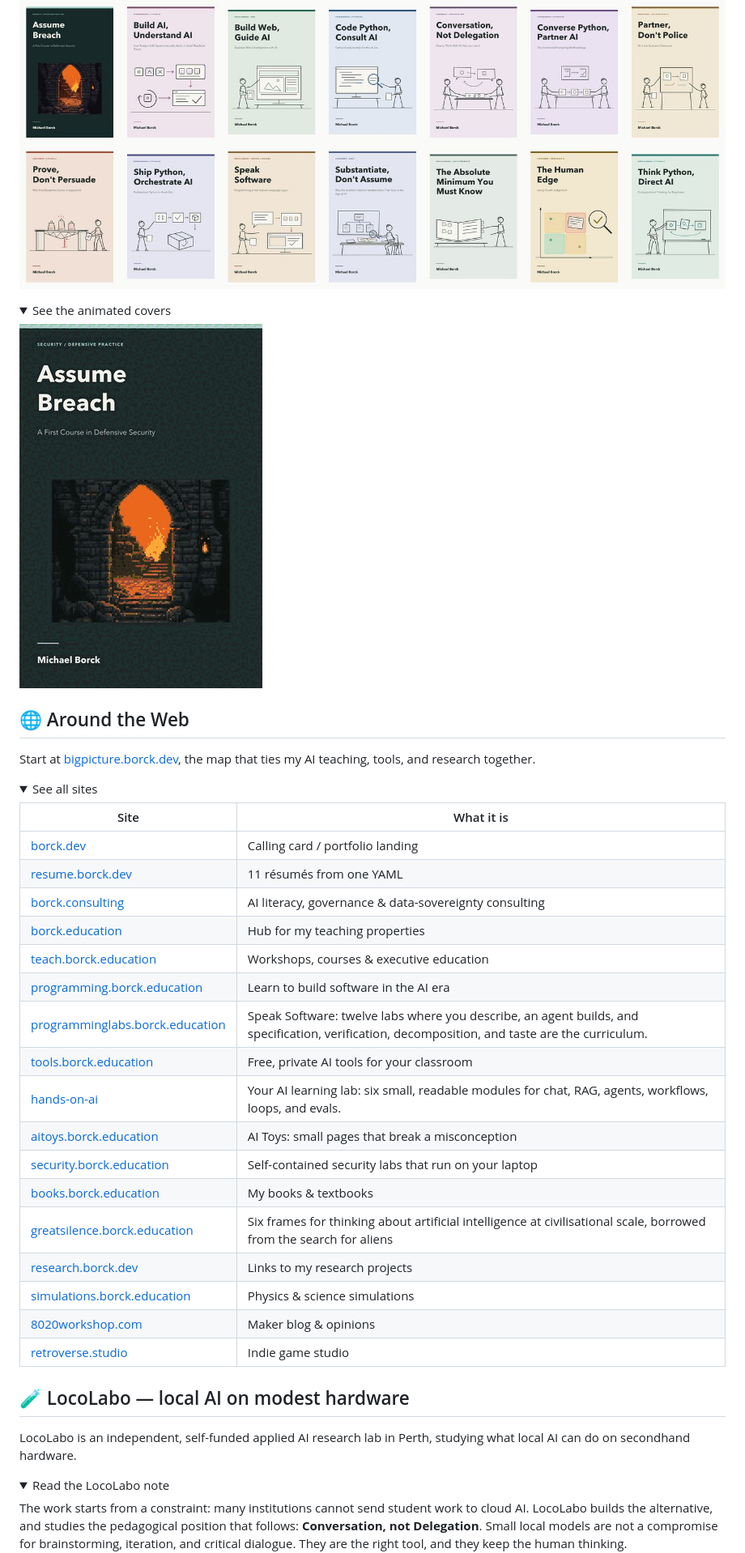
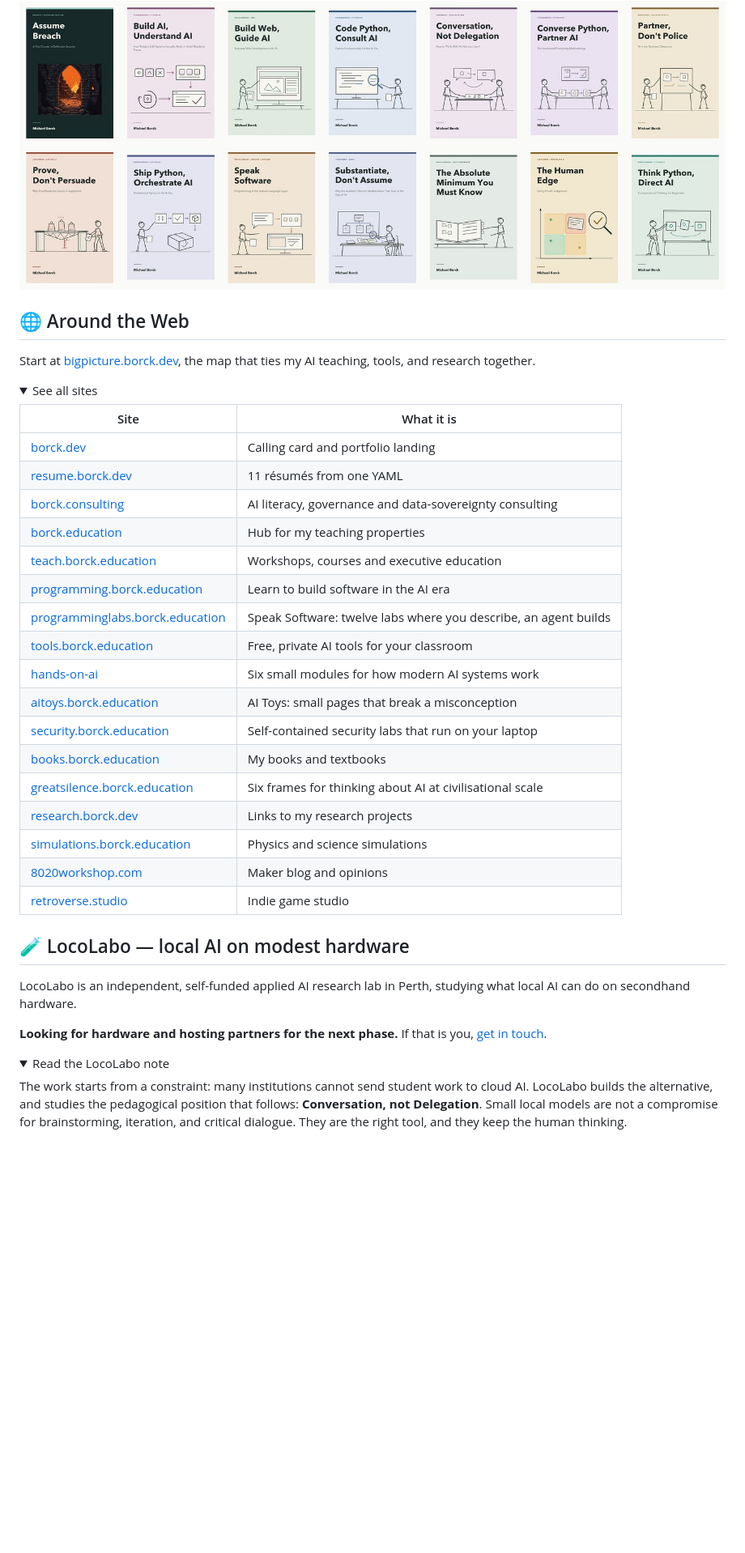
Before and after one commit to michael-borck/michael-borck, a Markdown page: README.md, the part around one of its changes. Shown at 81% size. GitHub-like rendering; folded sections open; blank space fills up the shorter version.

```diff
--- a/README.md
+++ b/README.md
@@ -42,13 +65,6 @@ Open-access books and textbooks on AI, programming, and security. Browse all at
 
 </details>
 
-<details>
-<summary>See the animated covers</summary>
-
-![Book covers](assets/books/books-covers.gif)
-
-</details>
-
 ## 🌐 Around the Web
 
 Start at [bigpicture.borck.dev](https://bigpicture.borck.dev), the map that ties my AI teaching, tools, and research together.
@@ -58,22 +74,22 @@ Start at [bigpicture.borck.dev](https://bigpicture.borck.dev), the map that ties
 
 | Site | What it is |
 |------|------------|
-| [borck.dev](https://borck.dev) | Calling card / portfolio landing |
+| [borck.dev](https://borck.dev) | Calling card and portfolio landing |
 | [resume.borck.dev](https://resume.borck.dev) | 11 résumés from one YAML |
-| [borck.consulting](https://borck.consulting) | AI literacy, governance & data-sovereignty consulting |
+| [borck.consulting](https://borck.consulting) | AI literacy, governance and data-sovereignty consulting |
 | [borck.education](https://borck.education) | Hub for my teaching properties |
-| [teach.borck.education](https://teach.borck.education) | Workshops, courses & executive education |
+| [teach.borck.education](https://teach.borck.education) | Workshops, courses and executive education |
 | [programming.borck.education](https://programming.borck.education) | Learn to build software in the AI era |
-| [programminglabs.borck.education](https://programminglabs.borck.education) | Speak Software: twelve labs where you describe, an agent builds, and specification, verification, decomposition, and taste are the curriculum. |
+| [programminglabs.borck.education](https://programminglabs.borck.education) | Speak Software: twelve labs where you describe, an agent builds |
 | [tools.borck.education](https://tools.borck.education) | Free, private AI tools for your classroom |
-| [hands-on-ai](https://michael-borck.github.io/hands-on-ai/) | Your AI learning lab: six small, readable modules for chat, RAG, agents, workflows, loops, and evals. |
+| [hands-on-ai](https://michael-borck.github.io/hands-on-ai/) | Six small modules for how modern AI systems work |
 | [aitoys.borck.education](https://aitoys.borck.education) | AI Toys: small pages that break a misconception |
 | [security.borck.education](https://security.borck.education) | Self-contained security labs that run on your laptop |
-| [books.borck.education](https://books.borck.education) | My books & textbooks |
-| [greatsilence.borck.education](https://greatsilence.borck.education) | Six frames for thinking about artificial intelligence at civilisational scale, borrowed from the search for aliens |
+| [books.borck.education](https://books.borck.education) | My books and textbooks |
+| [greatsilence.borck.education](https://greatsilence.borck.education) | Six frames for thinking about AI at civilisational scale |
 | [research.borck.dev](https://research.borck.dev) | Links to my research projects |
-| [simulations.borck.education](https://simulations.borck.education) | Physics & science simulations |
-| [8020workshop.com](https://8020workshop.com) | Maker blog & opinions |
+| [simulations.borck.education](https://simulations.borck.education) | Physics and science simulations |
+| [8020workshop.com](https://8020workshop.com) | Maker blog and opinions |
 | [retroverse.studio](https://retroverse.studio) | Indie game studio |
 
 </details>
@@ -81,6 +97,8 @@ Start at [bigpicture.borck.dev](https://bigpicture.borck.dev), the map that ties
 ## 🧪 LocoLabo — local AI on modest hardware
 
 LocoLabo is an independent, self-funded applied AI research lab in Perth, studying what local AI can do on secondhand hardware.
+
+**Looking for hardware and hosting partners for the next phase.** If that is you, [get in touch](https://locolabo.org).
 
 <details>
 <summary>Read the LocoLabo note</summary>
```
Also changed, not shown: other parts of README.md (+58 -33 lines), assets/banner-dark.png (added), assets/banner-light.png (added).
